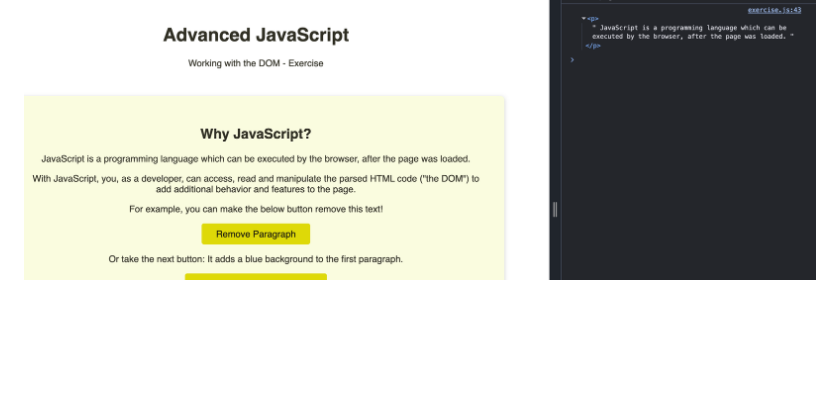
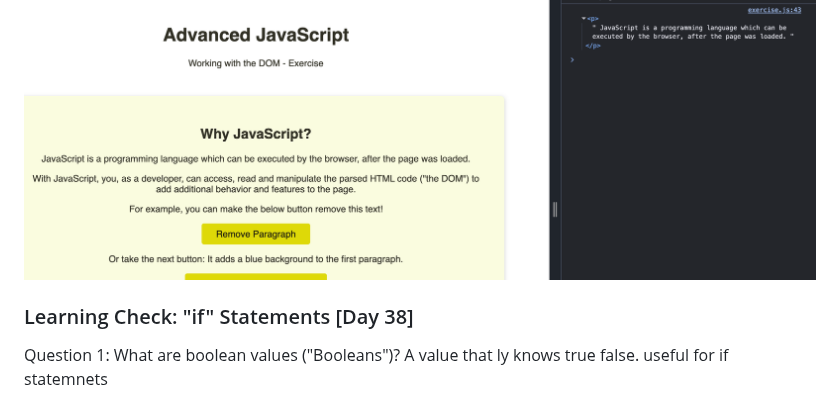
Before and after one commit to rominalodolo/100_Days_Of_Code-Web-Development-Bootcamp, a Markdown page: README.md, the part around the change. Rendered like a GitHub page; blank space fills up the shorter version.

Commit message:
quiz first question

````diff
--- a/README.md
+++ b/README.md
@@ -926,3 +926,11 @@ const firstParagraph = document.body.children[2].children[1];
 console.log(firstParagraph);
 ```
 ![alt text](image-2.png)
+
+
+
+### Learning Check: "if" Statements [Day 38]
+
+Question 1:
+What are boolean values ("Booleans")?
+A value that ly knows true false. useful for if statemnets
````
